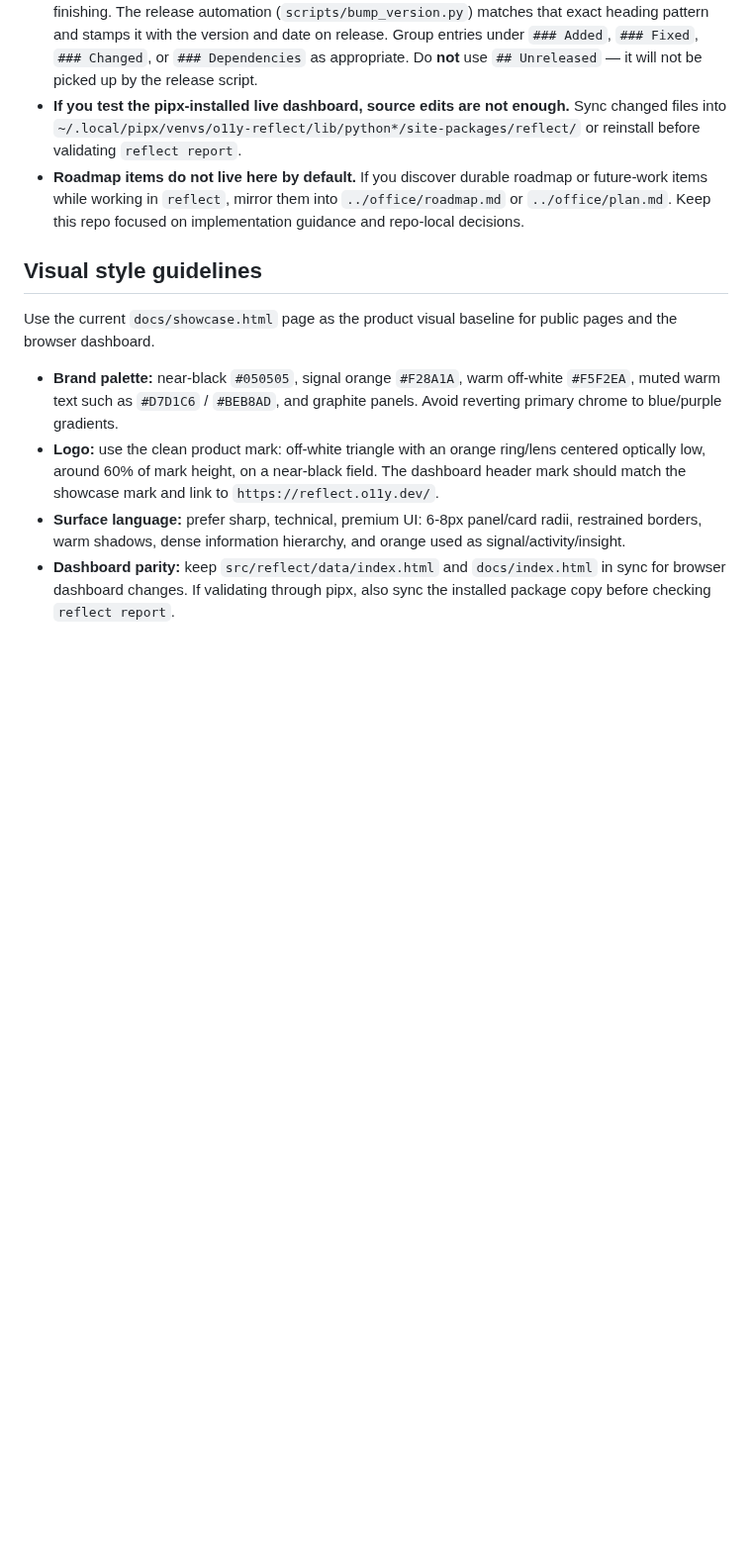
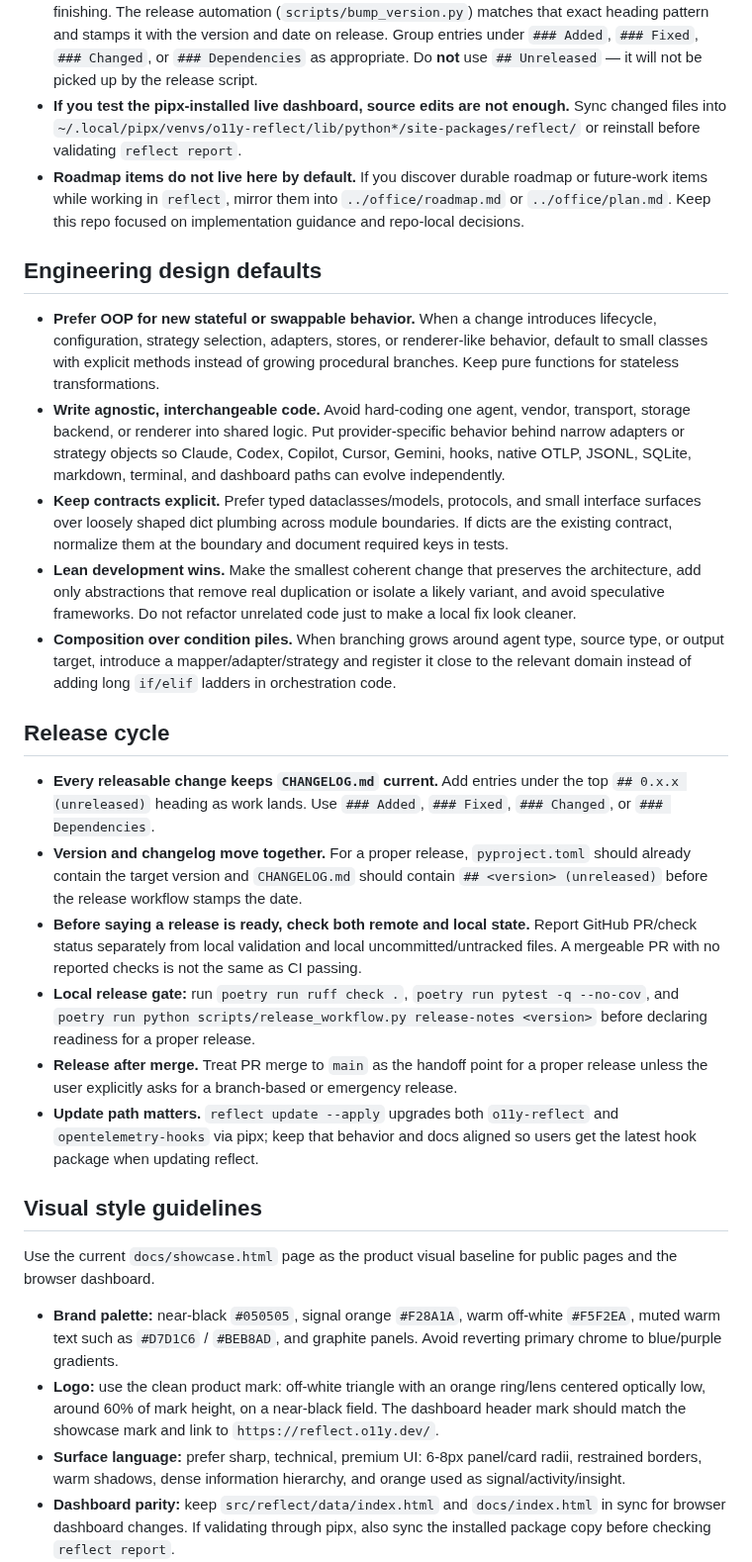
Before and after one commit to o11y-dev/reflect, a Markdown page: AGENTS.md, the part around the change. Shown at 99% size. Drawn GitHub-style; blank space fills up the shorter version.

Commit message:
document release and engineering defaults

```diff
--- a/AGENTS.md
+++ b/AGENTS.md
@@ -65,6 +65,23 @@ poetry run reflect doctor
 - **If you test the pipx-installed live dashboard, source edits are not enough.** Sync changed files into `~/.local/pipx/venvs/o11y-reflect/lib/python*/site-packages/reflect/` or reinstall before validating `reflect report`.
 - **Roadmap items do not live here by default.** If you discover durable roadmap or future-work items while working in `reflect`, mirror them into `../office/roadmap.md` or `../office/plan.md`. Keep this repo focused on implementation guidance and repo-local decisions.
 
+## Engineering design defaults
+
+- **Prefer OOP for new stateful or swappable behavior.** When a change introduces lifecycle, configuration, strategy selection, adapters, stores, or renderer-like behavior, default to small classes with explicit methods instead of growing procedural branches. Keep pure functions for stateless transformations.
+- **Write agnostic, interchangeable code.** Avoid hard-coding one agent, vendor, transport, storage backend, or renderer into shared logic. Put provider-specific behavior behind narrow adapters or strategy objects so Claude, Codex, Copilot, Cursor, Gemini, hooks, native OTLP, JSONL, SQLite, markdown, terminal, and dashboard paths can evolve independently.
+- **Keep contracts explicit.** Prefer typed dataclasses/models, protocols, and small interface surfaces over loosely shaped dict plumbing across module boundaries. If dicts are the existing contract, normalize them at the boundary and document required keys in tests.
+- **Lean development wins.** Make the smallest coherent change that preserves the architecture, add only abstractions that remove real duplication or isolate a likely variant, and avoid speculative frameworks. Do not refactor unrelated code just to make a local fix look cleaner.
+- **Composition over condition piles.** When branching grows around agent type, source type, or output target, introduce a mapper/adapter/strategy and register it close to the relevant domain instead of adding long `if/elif` ladders in orchestration code.
+
+## Release cycle
+
+- **Every releasable change keeps `CHANGELOG.md` current.** Add entries under the top `## 0.x.x (unreleased)` heading as work lands. Use `### Added`, `### Fixed`, `### Changed`, or `### Dependencies`.
+- **Version and changelog move together.** For a proper release, `pyproject.toml` should already contain the target version and `CHANGELOG.md` should contain `## <version> (unreleased)` before the release workflow stamps the date.
+- **Before saying a release is ready, check both remote and local state.** Report GitHub PR/check status separately from local validation and local uncommitted/untracked files. A mergeable PR with no reported checks is not the same as CI passing.
+- **Local release gate:** run `poetry run ruff check .`, `poetry run pytest -q --no-cov`, and `poetry run python scripts/release_workflow.py release-notes <version>` before declaring readiness for a proper release.
+- **Release after merge.** Treat PR merge to `main` as the handoff point for a proper release unless the user explicitly asks for a branch-based or emergency release.
+- **Update path matters.** `reflect update --apply` upgrades both `o11y-reflect` and `opentelemetry-hooks` via pipx; keep that behavior and docs aligned so users get the latest hook package when updating reflect.
+
 ## Visual style guidelines
 
 Use the current `docs/showcase.html` page as the product visual baseline for public pages and the browser dashboard.
```
